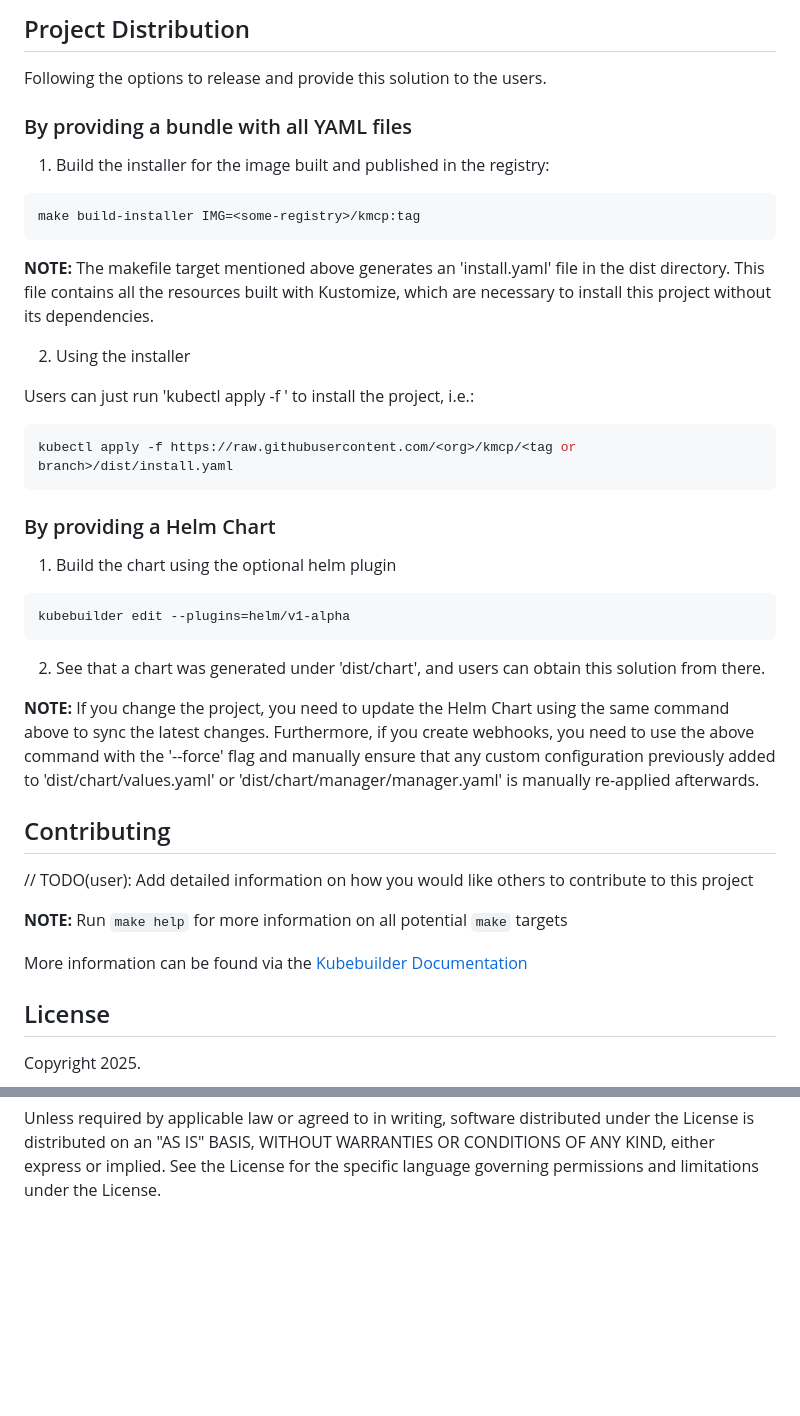
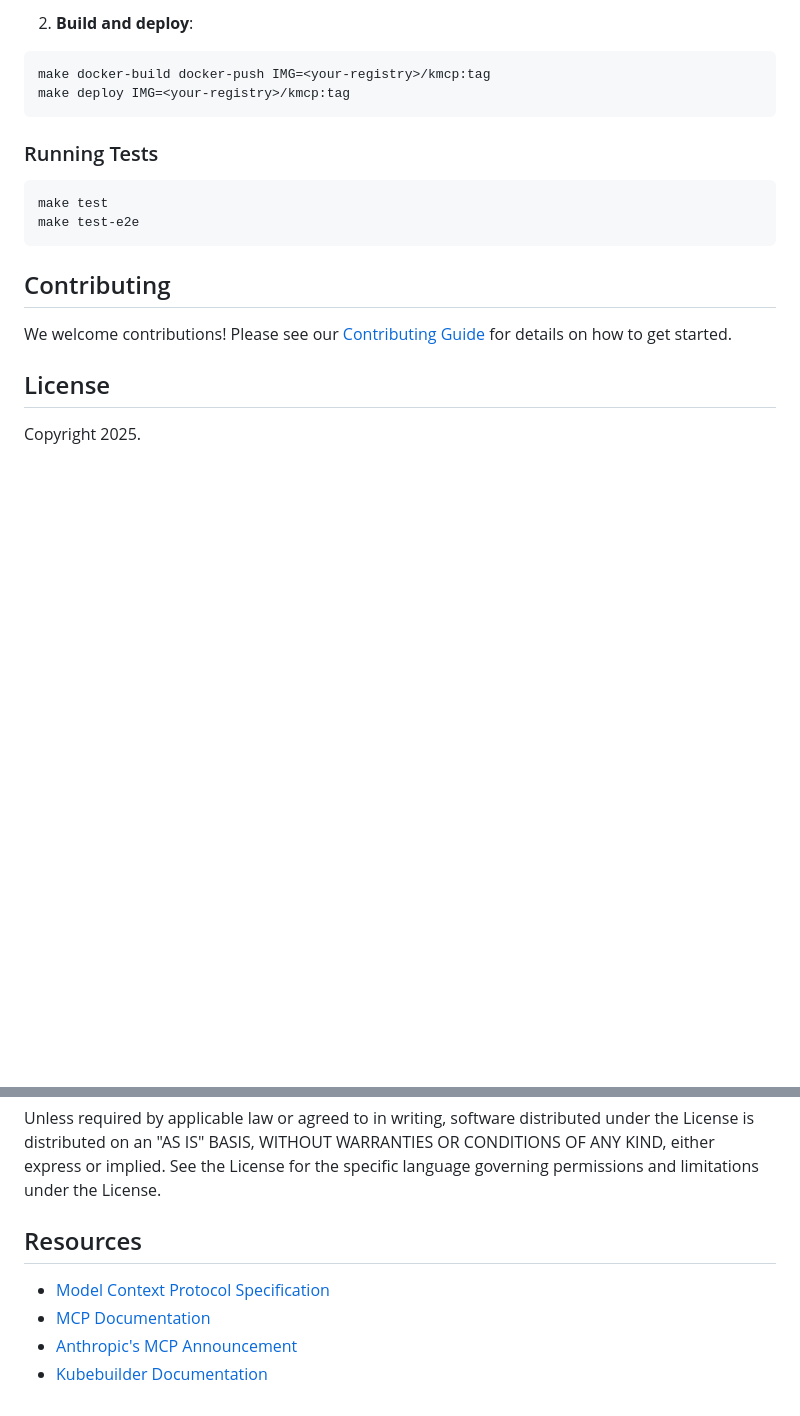
Before and after one commit to kagent-dev/kmcp, a Markdown page: README.md, 2 parts joined by grey strips. Rendered like a GitHub page; blank space fills up the shorter version.

Commit message:
update readme
Signed-off-by: JM Huibonhoa <jm.huibonhoa@solo.io>

````diff
--- a/README.md
+++ b/README.md
@@ -67,55 +207,21 @@ make undeploy
 ```
 
-## Project Distribution
-
-Following the options to release and provide this solution to the users.
-
-### By providing a bundle with all YAML files
-
-1. Build the installer for the image built and published in the registry:
-
-```sh
-make build-installer IMG=<some-registry>/kmcp:tag
+2. **Build and deploy**:
+```bash
+make docker-build docker-push IMG=<your-registry>/kmcp:tag
+make deploy IMG=<your-registry>/kmcp:tag
 ```
 
-**NOTE:** The makefile target mentioned above generates an 'install.yaml'
-file in the dist directory. This file contains all the resources built
-with Kustomize, which are necessary to install this project without its
-dependencies.
+### Running Tests
 
-2. Using the installer
-
-Users can just run 'kubectl apply -f <URL for YAML BUNDLE>' to install
-the project, i.e.:
-
-```sh
-kubectl apply -f https://raw.githubusercontent.com/<org>/kmcp/<tag or branch>/dist/install.yaml
+```bash
+make test
+make test-e2e
 ```
 
-### By providing a Helm Chart
+## Contributing
 
-1. Build the chart using the optional helm plugin
-
-```sh
-kubebuilder edit --plugins=helm/v1-alpha
-```
-
-2. See that a chart was generated under 'dist/chart', and users
-can obtain this solution from there.
-
-**NOTE:** If you change the project, you need to update the Helm Chart
-using the same command above to sync the latest changes. Furthermore,
-if you create webhooks, you need to use the above command with
-the '--force' flag and manually ensure that any custom configuration
-previously added to 'dist/chart/values.yaml' or 'dist/chart/manager/manager.yaml'
-is manually re-applied afterwards.
-
-## Contributing
-// TODO(user): Add detailed information on how you would like others to contribute to this project
-
-**NOTE:** Run `make help` for more information on all potential `make` targets
-
-More information can be found via the [Kubebuilder Documentation](https://book.kubebuilder.io/introduction.html)
+We welcome contributions! Please see our [Contributing Guide](CONTRIBUTING.md) for details on how to get started.
 
 ## License
 
@@ -132,3 +238,10 @@ distributed under the License is distributed on an "AS IS" BASIS,
 WITHOUT WARRANTIES OR CONDITIONS OF ANY KIND, either express or implied.
 See the License for the specific language governing permissions and
 limitations under the License.
+
+## Resources
+
+- [Model Context Protocol Specification](https://spec.modelcontextprotocol.io/)
+- [MCP Documentation](https://modelcontextprotocol.io/)
+- [Anthropic's MCP Announcement](https://www.anthropic.com/news/model-context-protocol)
+- [Kubebuilder Documentation](https://book.kubebuilder.io/introduction.html)
````
Also changed, not shown: other parts of README.md (+183 -43 lines).
